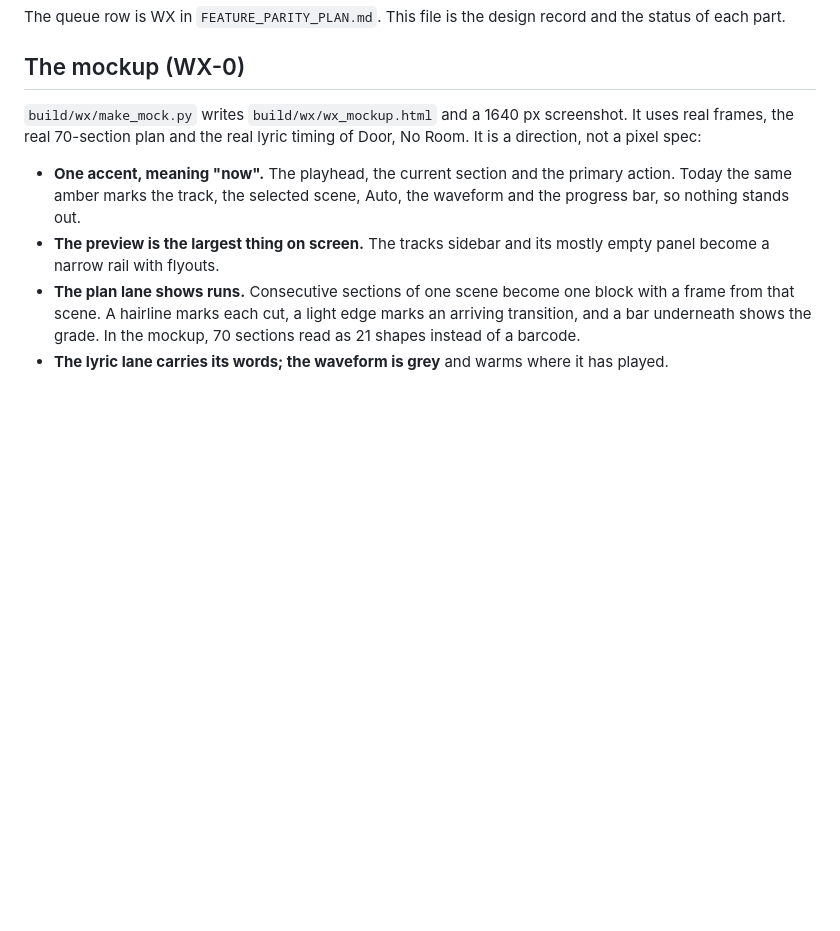
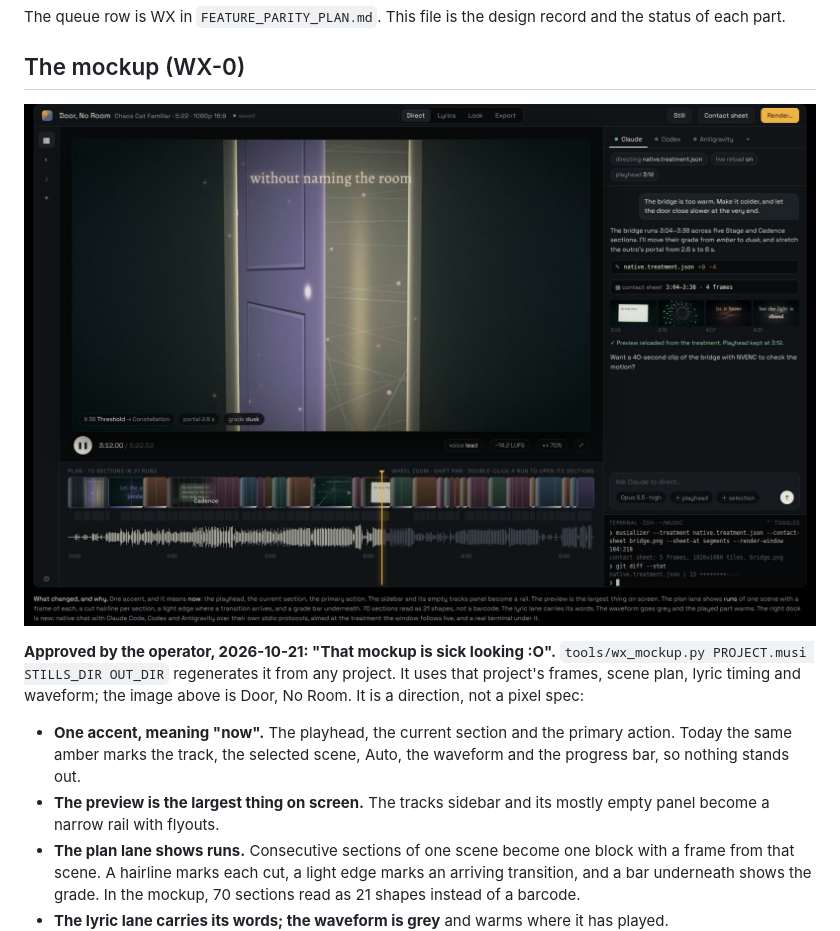
Before and after one commit to wolframs/rusty-musializer, a Markdown page: docs/WORKSTATION.md, the part around one of its changes. Drawn GitHub-style; pictures changed too: docs/images/wx-mockup.jpg (added); blank space fills up the shorter version.

```diff
--- a/docs/WORKSTATION.md
+++ b/docs/WORKSTATION.md
@@ -22,9 +22,13 @@ and the status of each part.
 
 ## The mockup (WX-0)
 
-`build/wx/make_mock.py` writes `build/wx/wx_mockup.html` and a 1640 px
-screenshot. It uses real frames, the real 70-section plan and the real lyric
-timing of Door, No Room. It is a direction, not a pixel spec:
+![The WX mockup](images/wx-mockup.jpg)
+
+**Approved by the operator, 2026-10-21: "That mockup is sick looking :O".**
+`tools/wx_mockup.py PROJECT.musi STILLS_DIR OUT_DIR` regenerates it from any
+project. It uses that project's frames, scene plan, lyric timing and
+waveform; the image above is Door, No Room. It is a direction, not a pixel
+spec:
 
 - **One accent, meaning "now".** The playhead, the current section and the
   primary action. Today the same amber marks the track, the selected scene,
```
Also changed, not shown: other parts of docs/WORKSTATION.md (+49 -1 lines), FEATURE_PARITY_PLAN.md (+4 -3 lines), docs/CODE_MAP.md (+1 -0 lines), 1 other file.
